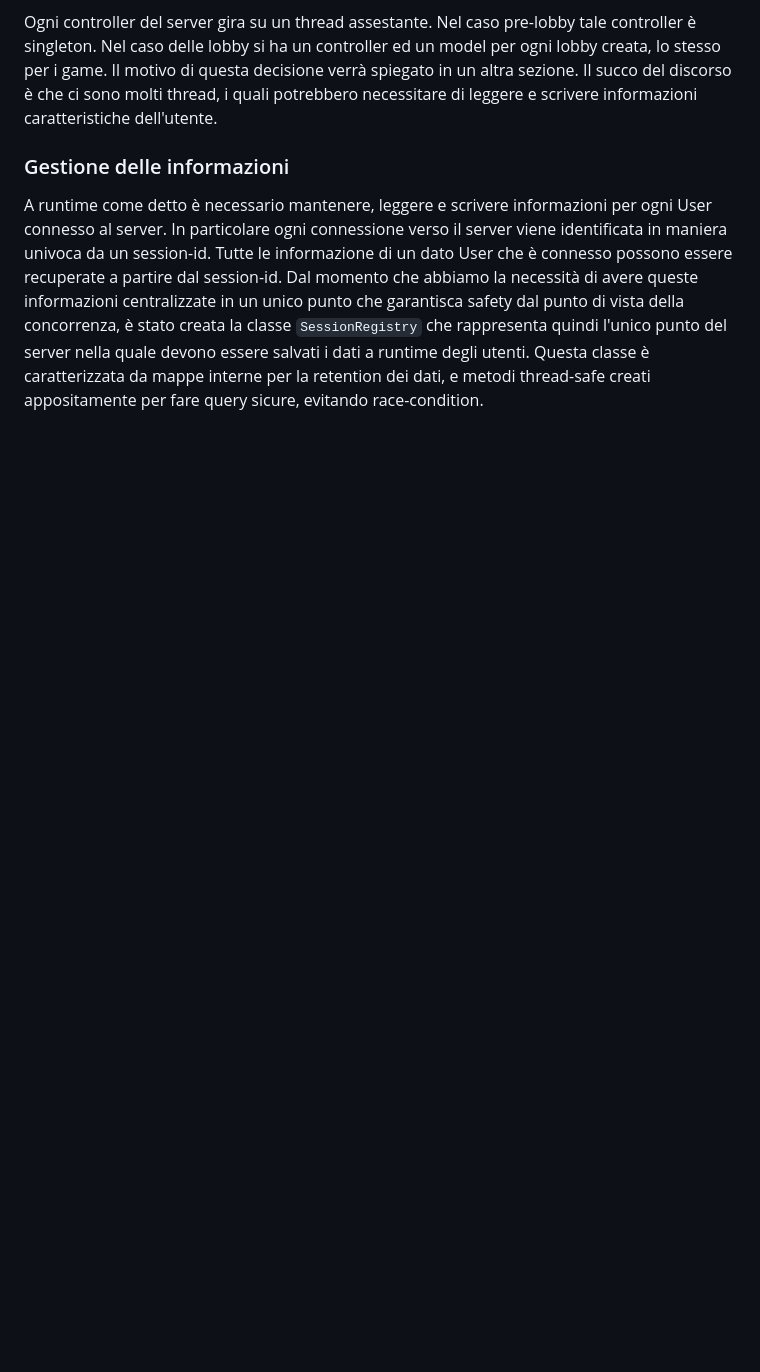
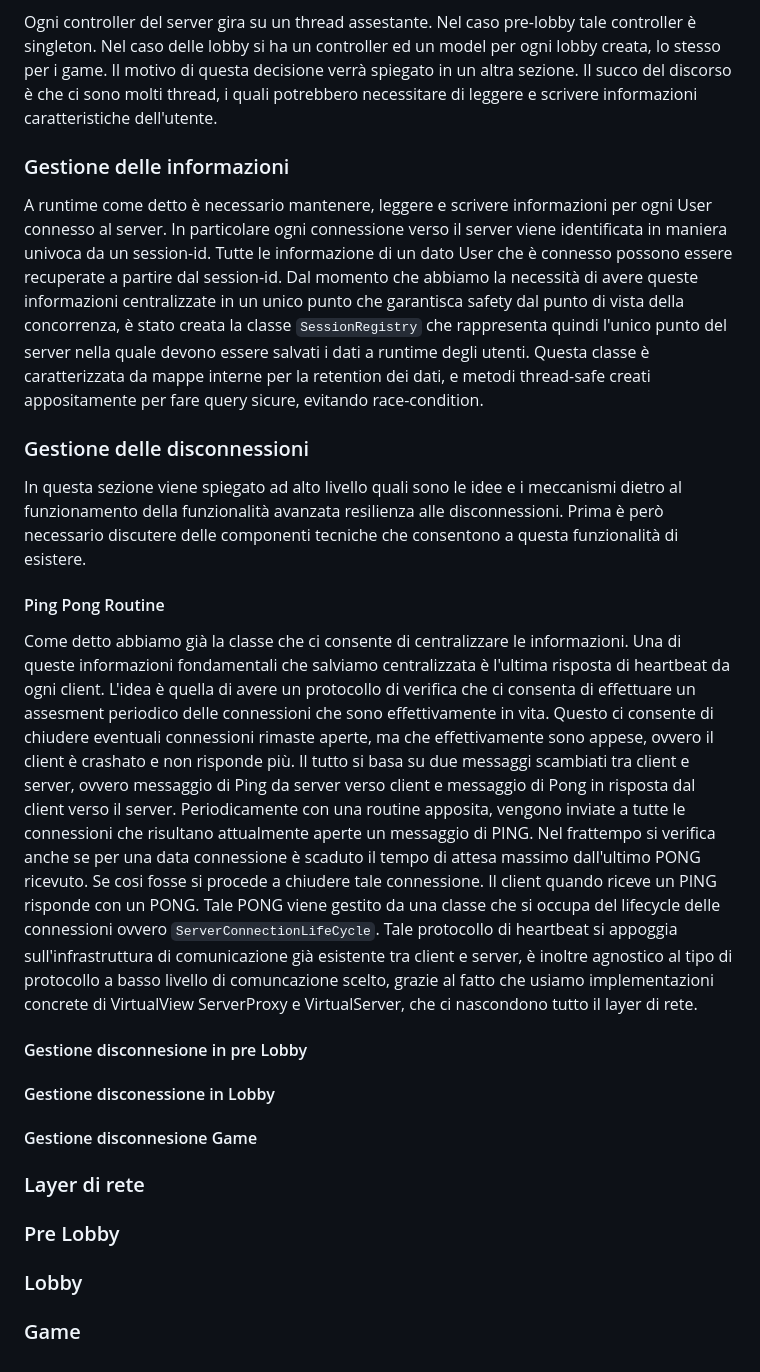
Before and after one commit to Zorli/MesosProject, a Markdown page: README.md, the part around the change. GitHub-like rendering; blank space fills up the shorter version.

Commit message:
almost finished readme

```diff
--- a/README.md
+++ b/README.md
@@ -811,3 +811,44 @@ garantisca safety dal punto di vista della concorrenza, è stato creata la class
 che rappresenta quindi l'unico punto del server nella quale devono essere salvati i dati a runtime degli utenti.
 Questa classe è caratterizzata da mappe interne per la retention dei dati, e metodi thread-safe creati
 appositamente per fare query sicure, evitando race-condition.
+
+### Gestione delle disconnessioni
+In questa sezione viene spiegato ad alto livello quali sono le idee e i meccanismi dietro al funzionamento
+della funzionalità avanzata resilienza alle disconnessioni.
+Prima è però necessario discutere delle componenti tecniche che consentono a questa funzionalità di esistere.
+
+#### Ping Pong Routine
+Come detto abbiamo già la classe che ci consente di centralizzare le informazioni. Una di queste informazioni
+fondamentali che salviamo centralizzata è l'ultima risposta di heartbeat da ogni client.
+L'idea è quella di avere un protocollo di verifica che ci consenta di effettuare un assesment periodico
+delle connessioni che sono effettivamente in vita. Questo ci consente di chiudere eventuali connessioni rimaste
+aperte, ma che effettivamente sono appese, ovvero il client è crashato e non risponde più.
+Il tutto si basa su due messaggi scambiati tra client e server, ovvero messaggio di Ping da server verso client
+e messaggio di Pong in risposta dal client verso il server.
+Periodicamente con una routine apposita, vengono inviate a tutte le connessioni che risultano attualmente aperte
+un messaggio di PING. Nel frattempo si verifica anche se per una data connessione è scaduto il tempo di attesa
+massimo dall'ultimo PONG ricevuto. Se cosi fosse si procede a chiudere tale connessione. Il client quando riceve
+un PING risponde con un PONG. Tale PONG viene gestito da una classe che si occupa del lifecycle delle connessioni
+ovvero `ServerConnectionLifeCycle`. Tale protocollo di heartbeat si appoggia sull'infrastruttura di comunicazione
+già esistente tra client e server, è inoltre agnostico al tipo di protocollo a basso livello di comuncazione scelto, grazie
+al fatto che usiamo implementazioni concrete di VirtualView ServerProxy e VirtualServer, che ci nascondono
+tutto il layer di rete.
+
+#### Gestione disconnesione in pre Lobby
+
+#### Gestione disconessione in Lobby
+
+
+#### Gestione disconnesione Game
+
+
+### Layer di rete
+
+
+
+### Pre Lobby
+
+### Lobby
+
+
+### Game
```
